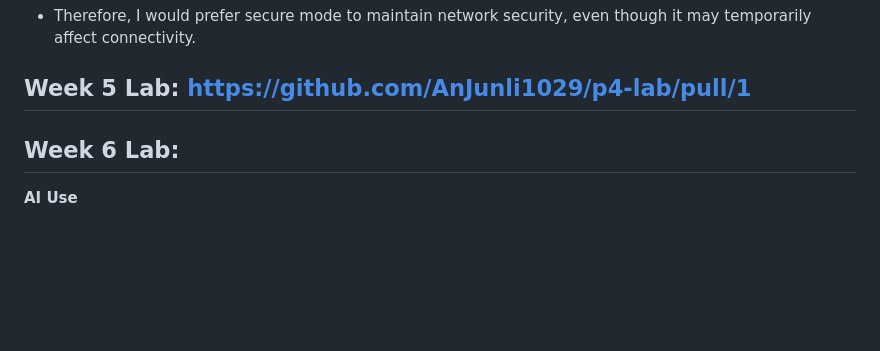
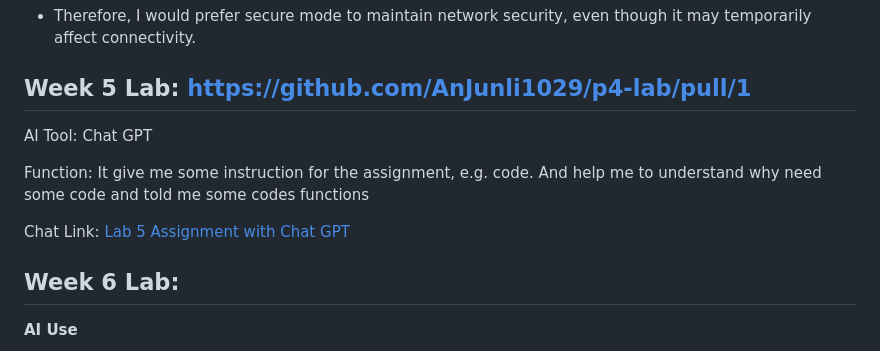
Before and after one commit to AnJunli1029/WIC3005-Programable-Network, a Markdown page: README.md, the part around the change. Rendered like a GitHub page; blank space fills up the shorter version.

Commit message:
Document AI tool usage in README
Added information about AI tool usage for assignments.

```diff
--- a/README.md
+++ b/README.md
@@ -31,6 +31,12 @@
 
 ## Week 5 Lab: https://github.com/AnJunli1029/p4-lab/pull/1
 
+AI Tool: Chat GPT
+
+Function: It give me some instruction for the assignment, e.g. code. And help me to understand why need some code and told me some codes functions
+
+Chat Link: [Lab 5 Assignment with Chat GPT](https://chatgpt.com/share/6af419f4-5030-83ec-8ce2-9302fa5e841d)
+
 ## Week 6 Lab:
 
 **AI Use**
```
